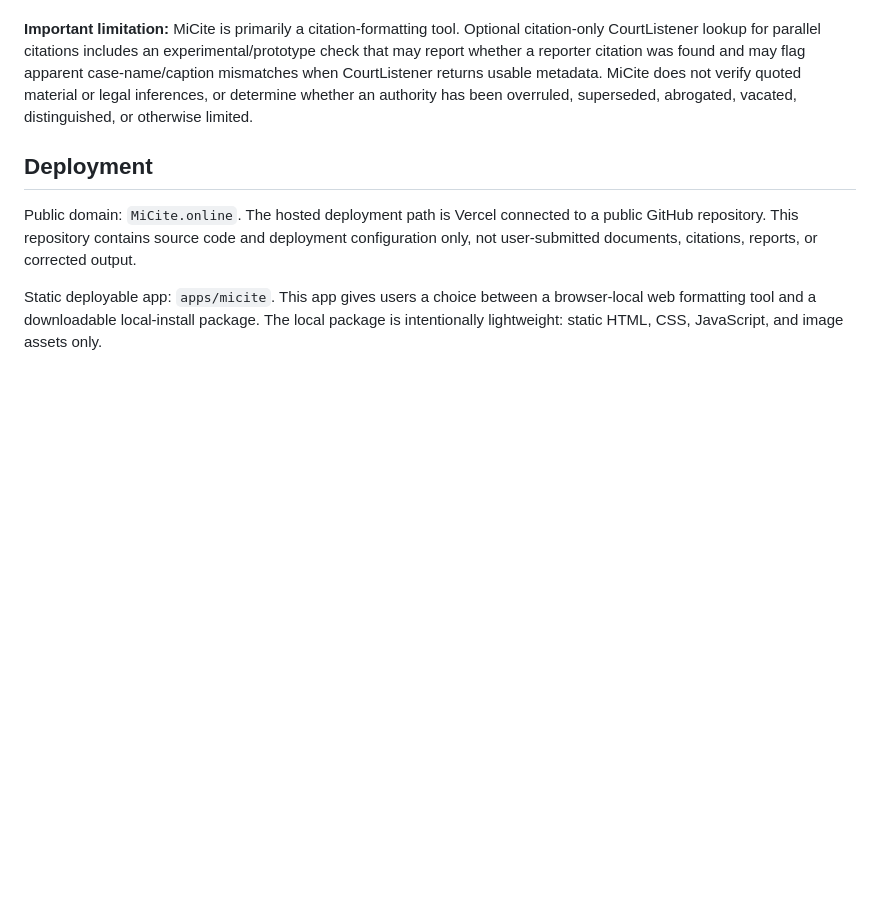
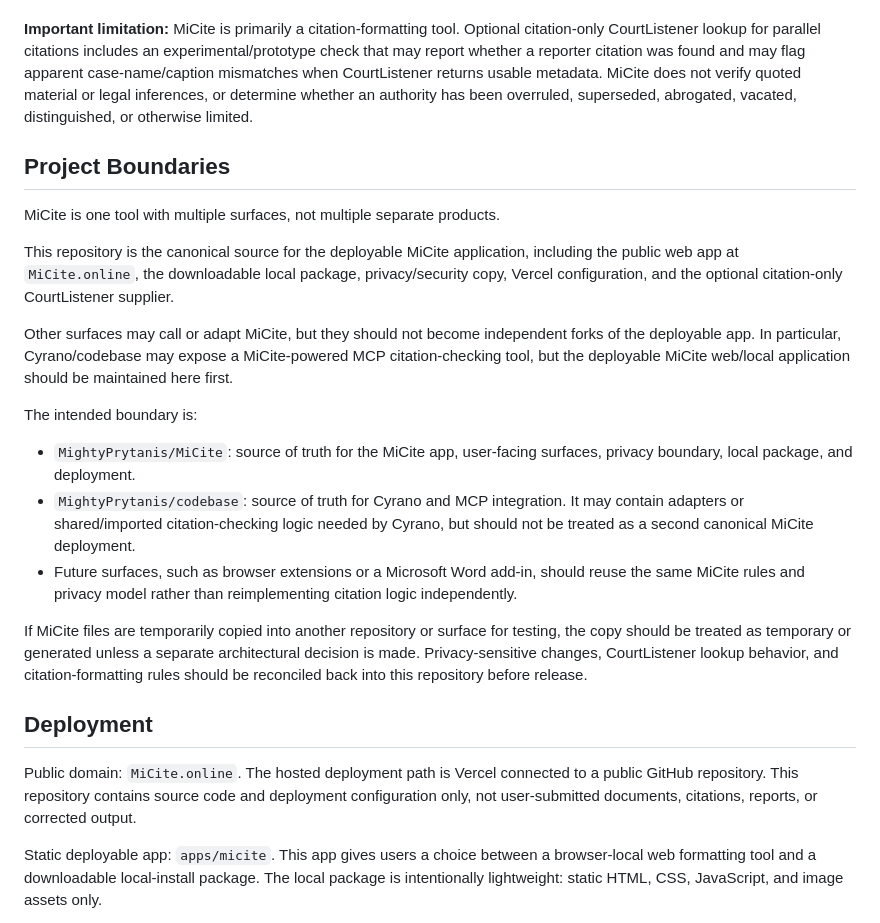
Before and after one commit to MightyPrytanis/MiCite, a Markdown page: README.md, the part around the change. GitHub-like rendering; blank space fills up the shorter version.

Commit message:
Document MiCite project boundaries

```diff
--- a/README.md
+++ b/README.md
@@ -7,6 +7,22 @@ Current Version: **1.0.0-Beta**
 The manual sets the standards used by the Michigan Supreme Court Office of the Reporter of Decisions when editing appellate opinions for publication. It is not mandatory for state court practice, unlike the former Michigan Uniform System of Citation it replaced, but adhering to it signals professional care and jurisdictional fluency.
 
 **Important limitation:** MiCite is primarily a citation-formatting tool. Optional citation-only CourtListener lookup for parallel citations includes an experimental/prototype check that may report whether a reporter citation was found and may flag apparent case-name/caption mismatches when CourtListener returns usable metadata. MiCite does not verify quoted material or legal inferences, or determine whether an authority has been overruled, superseded, abrogated, vacated, distinguished, or otherwise limited.
+
+## Project Boundaries
+
+MiCite is one tool with multiple surfaces, not multiple separate products.
+
+This repository is the canonical source for the deployable MiCite application, including the public web app at `MiCite.online`, the downloadable local package, privacy/security copy, Vercel configuration, and the optional citation-only CourtListener supplier.
+
+Other surfaces may call or adapt MiCite, but they should not become independent forks of the deployable app. In particular, Cyrano/codebase may expose a MiCite-powered MCP citation-checking tool, but the deployable MiCite web/local application should be maintained here first.
+
+The intended boundary is:
+
+- `MightyPrytanis/MiCite`: source of truth for the MiCite app, user-facing surfaces, privacy boundary, local package, and deployment.
+- `MightyPrytanis/codebase`: source of truth for Cyrano and MCP integration. It may contain adapters or shared/imported citation-checking logic needed by Cyrano, but should not be treated as a second canonical MiCite deployment.
+- Future surfaces, such as browser extensions or a Microsoft Word add-in, should reuse the same MiCite rules and privacy model rather than reimplementing citation logic independently.
+
+If MiCite files are temporarily copied into another repository or surface for testing, the copy should be treated as temporary or generated unless a separate architectural decision is made. Privacy-sensitive changes, CourtListener lookup behavior, and citation-formatting rules should be reconciled back into this repository before release.
 
 ## Deployment
 
```
